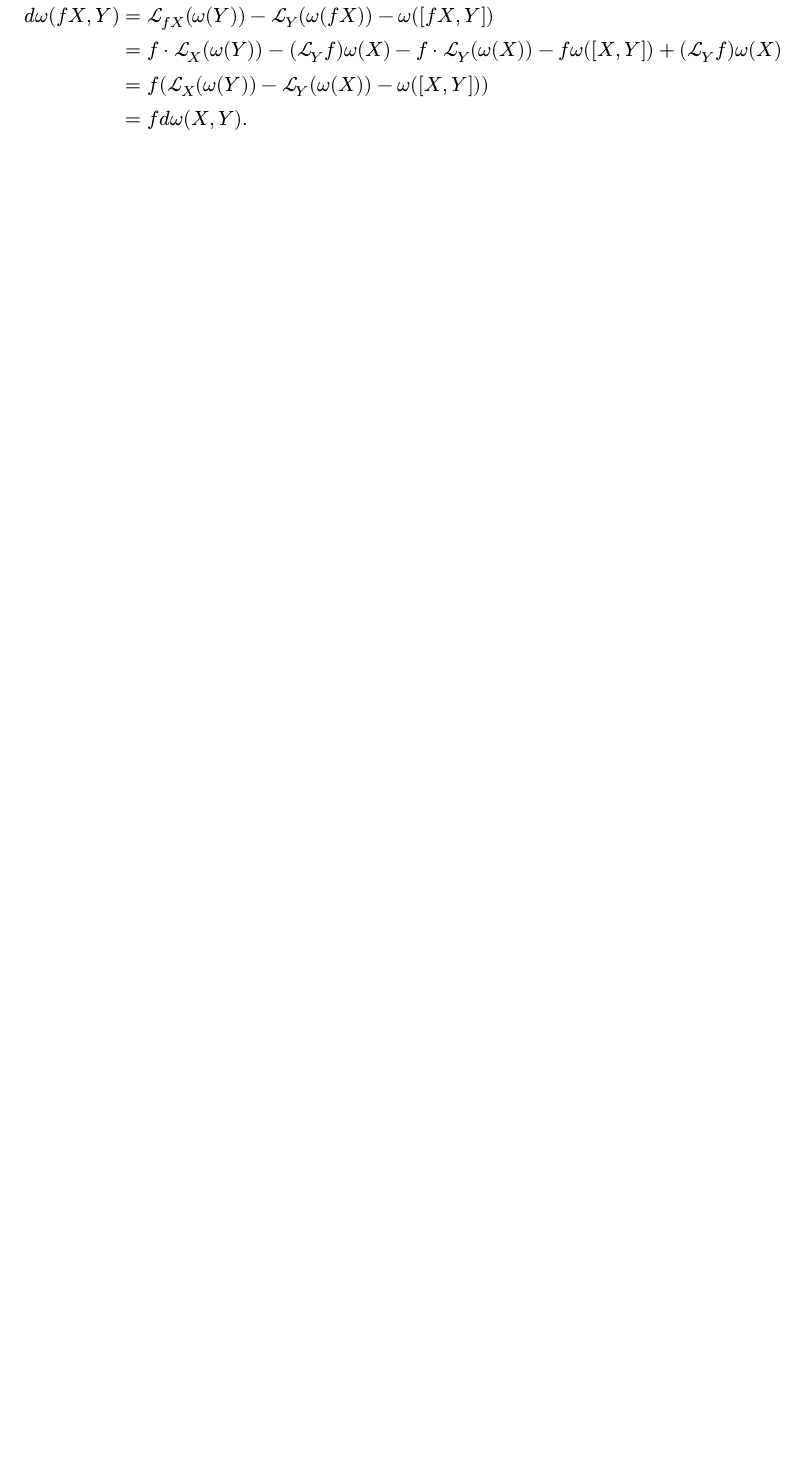
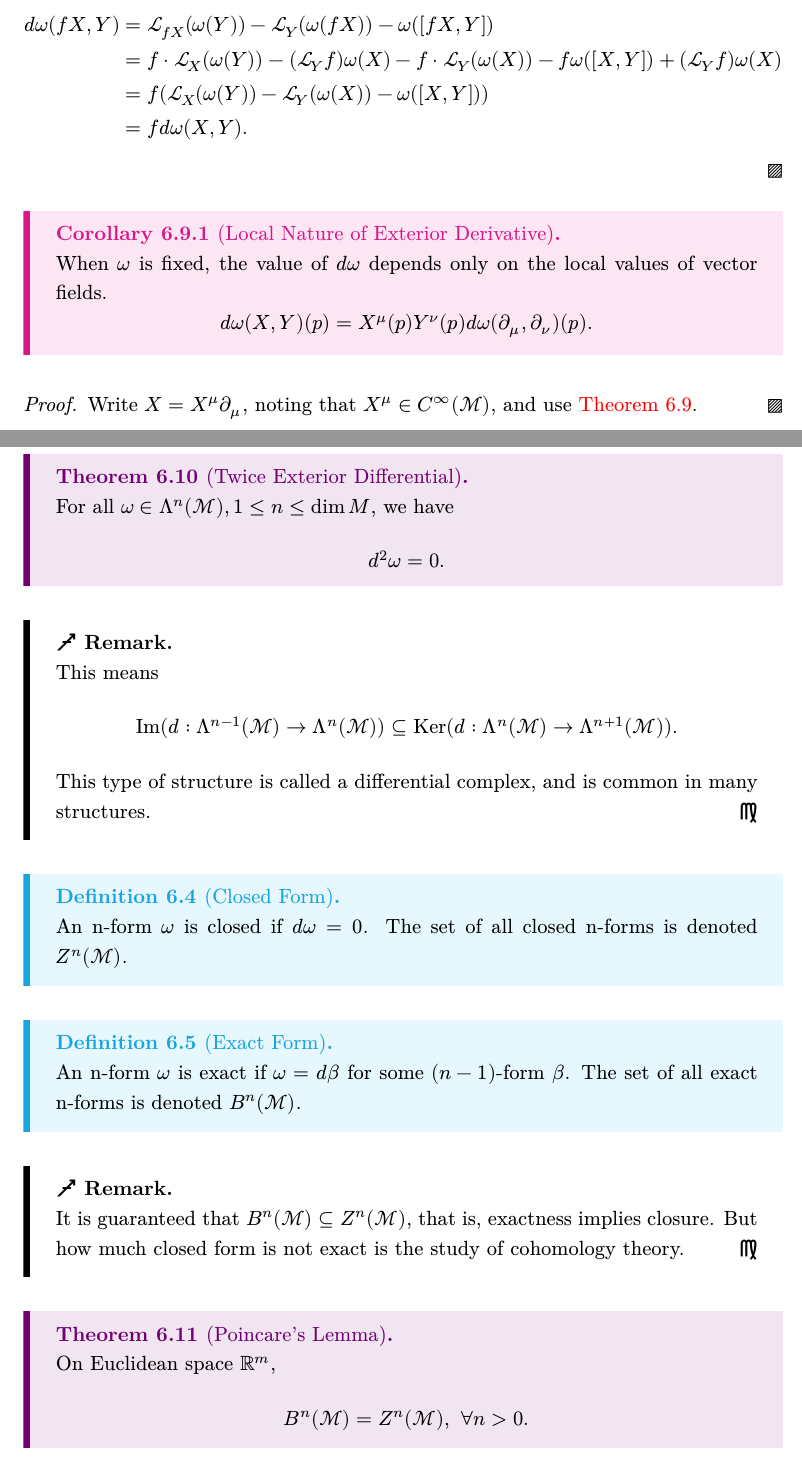
Before and after one commit to andrewlintw/differential-geometry-notes, a LaTeX document (main.tex): part of page 30 of 30 before the commit and two parts of pages 30 and 31 of 32 after it, the two joined at a grey line, cut so that both start at the same text, the shorter picture padded with empty space. Compiled offline with XeLaTeX; a missing font is replaced by an installed copy or a similar font.

Commit message:
adjust pagebreak, 0-form, derham

```diff
--- a/main.tex
+++ b/main.tex
@@ -1225,3 +1245,51 @@
         \end{aligned}
         \]
     \end{proof}
+    \begin{corollary}[Local Nature of Exterior Derivative]\label{cor:local-exterior-derivative}
+        When \(\omega\) is fixed, the value of \(d\omega\) depends only on
+        the local values of vector fields.
+        \[
+        d\omega(X, Y)(p) = X^\mu(p)Y^\nu(p)d\omega(\tfld{\mu}, \tfld{\nu})(p).
+        \]
+    \end{corollary}
+    \begin{proof}
+        Write \(X = X^\mu\tfld{\mu}\), noting that \(X^\mu \in
+        C^\infty(\manifold[M])\), and use \cref{thm:f-linear-exterior-derivative}.
+    \end{proof}
+    \newpage
+    \subsection{DeRham Cohomology}
+    \begin{theorem}[Twice Exterior Differential]\label{thm:ddzero}
+        For all \(\omega \in \alt{n}{M}, 1 \leq n \leq \dim M\), we have
+        \[
+        d^2\omega=0.
+        \]
+    \end{theorem}
+    \begin{remark}
+        This means
+        \[
+        \mathrm{Im}(d : \alt{n-1}{M} \to \alt{n}{M}) \subseteq
+        \mathrm{Ker}(d : \alt{n}{M} \to \alt{n+1}{M}).
+        \]
+        This type of structure is called a differential complex, and is common
+        in many structures.
+    \end{remark}
+    \begin{definition}[Closed Form]\label{def:closed-form}
+        An n-form \(\omega\) is closed if \(d\omega=0\). The set of all closed
+        n-forms is denoted \(Z^n(\manifold[M])\).
+    \end{definition}
+    \begin{definition}[Exact Form]\label{def:exact-form}
+        An n-form \(\omega\) is exact if \(\omega = d\beta\) for some
+        \((n-1)\)-form \(\beta\). The set of all exact n-forms is denoted
+        \(B^n(\manifold[M])\).
+    \end{definition}
+    \begin{remark}
+        It is guaranteed that \(B^n(\manifold[M]) \subseteq Z^n(\manifold[M])\),
+        that is, exactness implies closure.
+        But how much closed form is not exact is the study of cohomology theory.
+    \end{remark}
+    \begin{theorem}[Poincare's Lemma]\label{thm:poincare-lemma}
+        On Euclidean space \(\mathbb{R}^m\),
+        \[
+        B^n(\manifold[M]) = Z^n(\manifold[M]), ~\forall n > 0.
+        \]
+    \end{theorem}
```
Also changed, not shown: main.pdf, main.tex (70 more changed lines).
